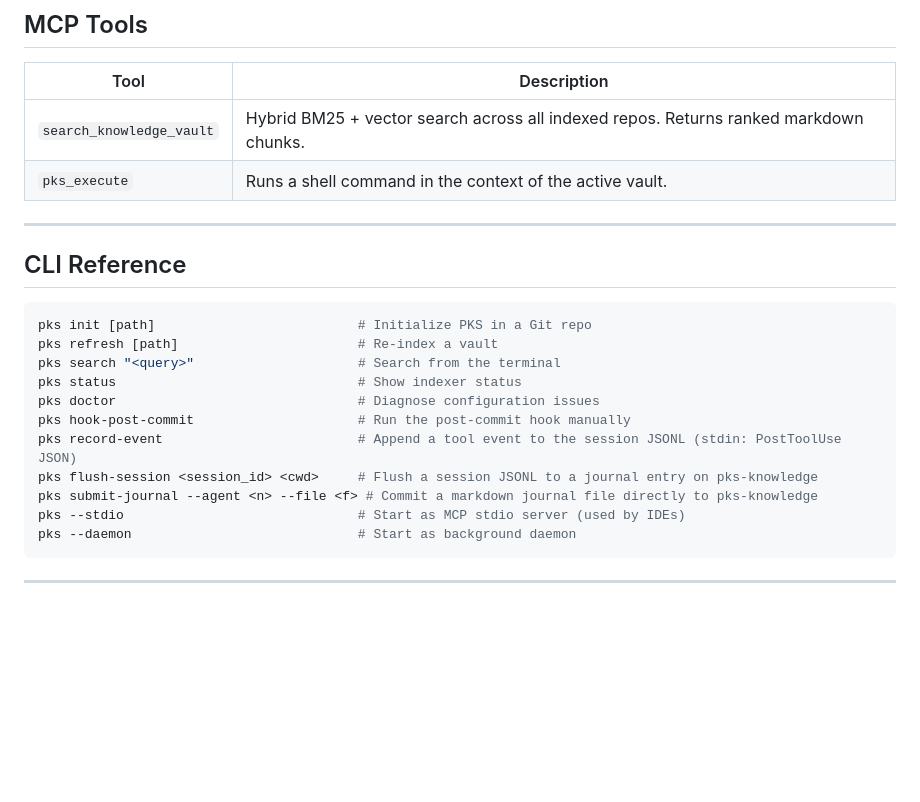
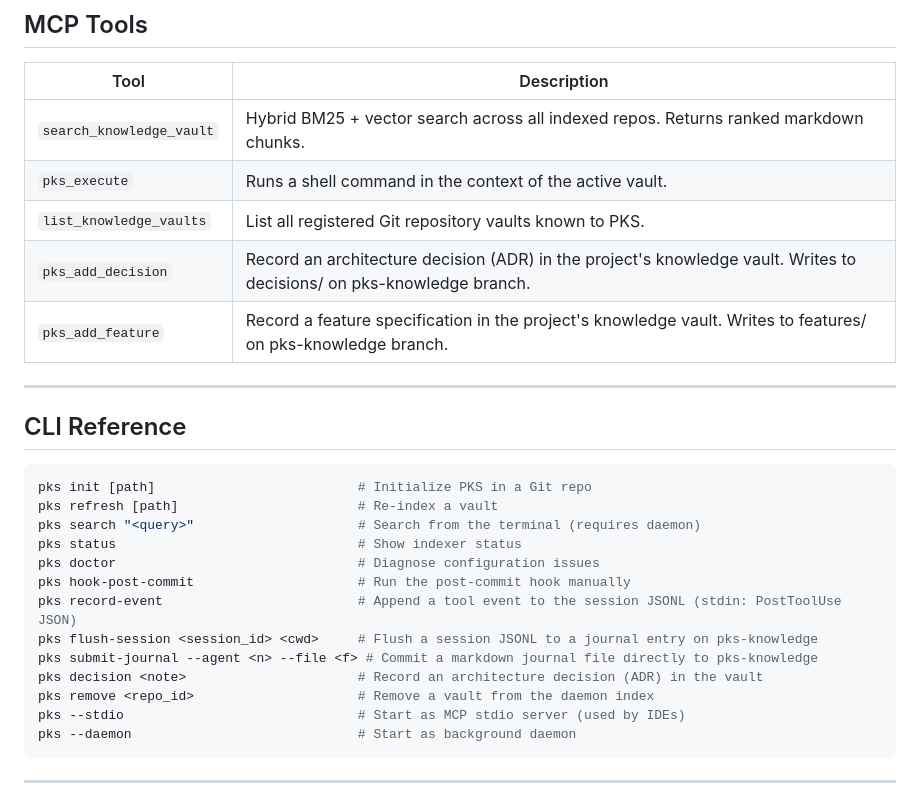
Before and after one commit to sbihaiko/pks, a Markdown page: README.md, the part around the change. GitHub-like rendering; blank space fills up the shorter version.

````diff
--- a/README.md
+++ b/README.md
@@ -213,6 +213,9 @@ ollama pull nomic-embed-text
 |------|-------------|
 | `search_knowledge_vault` | Hybrid BM25 + vector search across all indexed repos. Returns ranked markdown chunks. |
 | `pks_execute` | Runs a shell command in the context of the active vault. |
+| `list_knowledge_vaults` | List all registered Git repository vaults known to PKS. |
+| `pks_add_decision` | Record an architecture decision (ADR) in the project's knowledge vault. Writes to decisions/ on pks-knowledge branch. |
+| `pks_add_feature` | Record a feature specification in the project's knowledge vault. Writes to features/ on pks-knowledge branch. |
 
 ---
 
@@ -221,13 +224,15 @@ ollama pull nomic-embed-text
 ```bash
 pks init [path]                          # Initialize PKS in a Git repo
 pks refresh [path]                       # Re-index a vault
-pks search "<query>"                     # Search from the terminal
+pks search "<query>"                     # Search from the terminal (requires daemon)
 pks status                               # Show indexer status
 pks doctor                               # Diagnose configuration issues
 pks hook-post-commit                     # Run the post-commit hook manually
 pks record-event                         # Append a tool event to the session JSONL (stdin: PostToolUse JSON)
 pks flush-session <session_id> <cwd>     # Flush a session JSONL to a journal entry on pks-knowledge
 pks submit-journal --agent <n> --file <f> # Commit a markdown journal file directly to pks-knowledge
+pks decision <note>                      # Record an architecture decision (ADR) in the vault
+pks remove <repo_id>                     # Remove a vault from the daemon index
 pks --stdio                              # Start as MCP stdio server (used by IDEs)
 pks --daemon                             # Start as background daemon
 ```
````
Also changed, not shown: docs/steering/PLAN_pks_core_fixes.md (+15 -3 lines), docs/steering/STEERING_v3_roadmap.md (+1 -1 lines).
